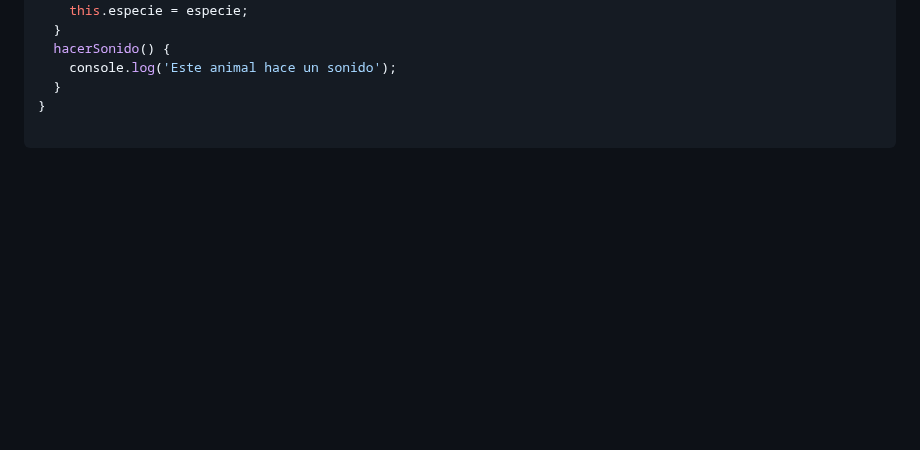
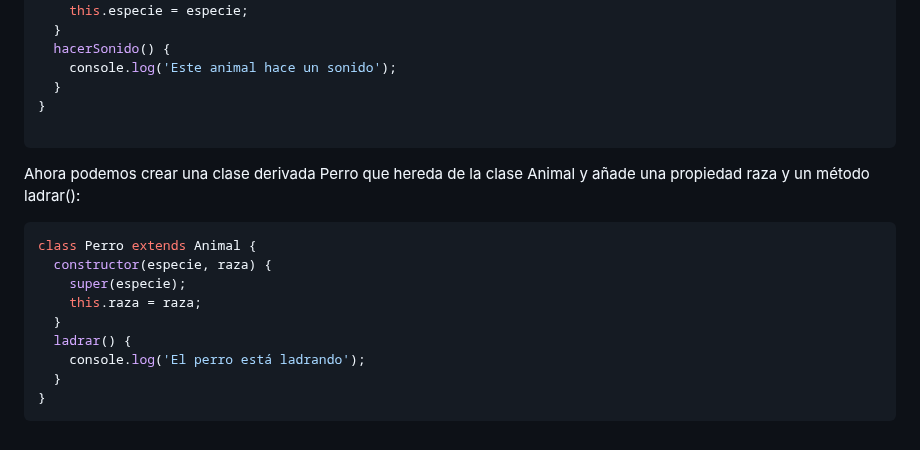
Before and after one commit to giovanyosorio/30-d-as-de-JavaScript, a Markdown page: README.md, the part around the change. Drawn GitHub-style; blank space fills up the shorter version.

Commit message:
Herencia en js

````diff
--- a/README.md
+++ b/README.md
@@ -2392,3 +2392,15 @@ class Animal {
 }
 
 ```
+Ahora podemos crear una clase derivada Perro que hereda de la clase Animal y añade una propiedad raza y un método ladrar():
+```js
+class Perro extends Animal {
+  constructor(especie, raza) {
+    super(especie);
+    this.raza = raza;
+  }
+  ladrar() {
+    console.log('El perro está ladrando');
+  }
+}
+```
````
